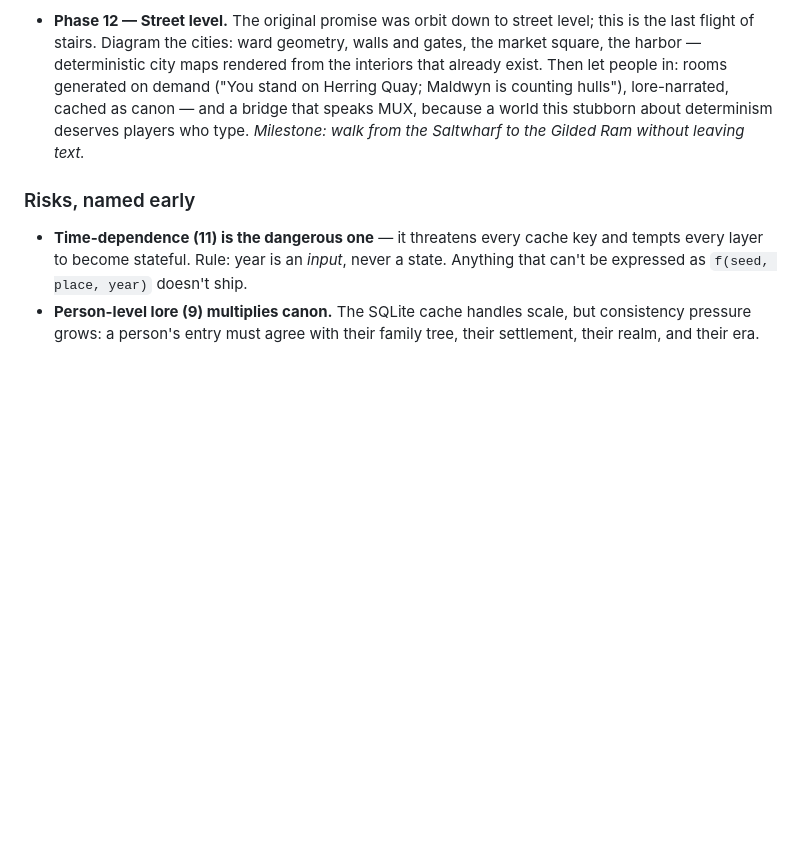
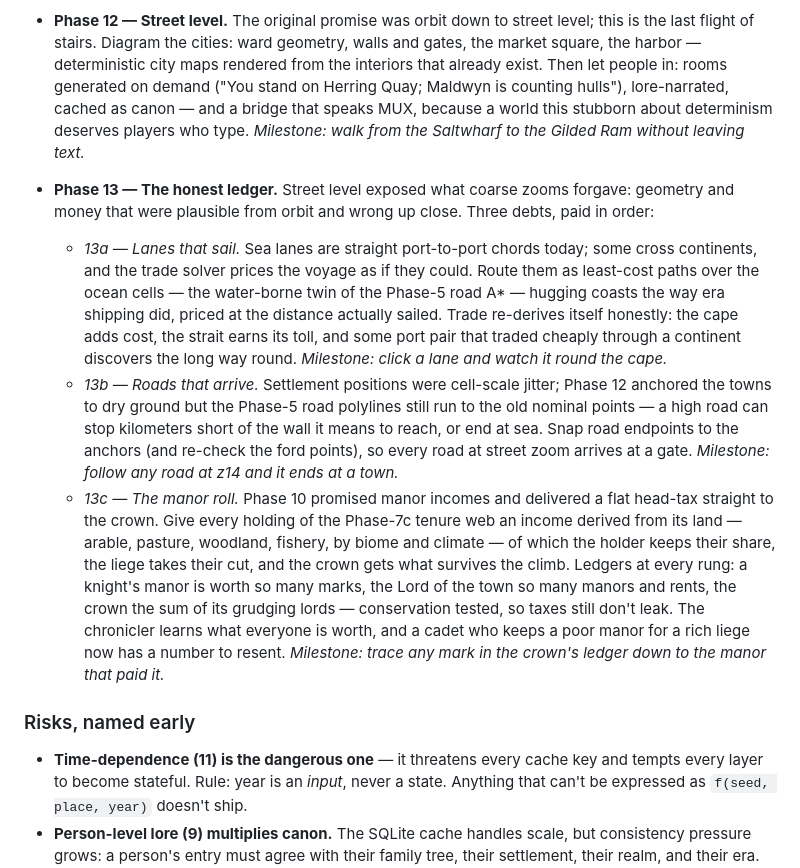
Before and after one commit to brazilofmux/fractal, a Markdown page: PLAN.md, the part around the change. Drawn GitHub-style; blank space fills up the shorter version.

Commit message:
Plan Phase 13: the honest ledger — lanes that sail, roads that arrive, the manor roll
Street level exposed what orbit forgave. 13a reroutes sea lanes as
least-cost paths over actual water (today they are straight chords, some
crossing continents, and the trade solver believes them). 13b snaps the
Phase-5 road endpoints to the land-anchored towns so every high road ends
at a gate. 13c pays Phase 10's outstanding promise: manor incomes from
land and biome, dues climbing the tenure web rung by rung, ledgers at
every level, conservation tested.

Co-Authored-By: Claude Fable 5 <noreply@anthropic.com>

```diff
--- a/PLAN.md
+++ b/PLAN.md
@@ -163,6 +163,38 @@ shipped; each layer reads the ones beneath it and writes none of them.
   who type.
   *Milestone: walk from the Saltwharf to the Gilded Ram without leaving text.*
 
+- **Phase 13 — The honest ledger.** Street level exposed what coarse zooms
+  forgave: geometry and money that were plausible from orbit and wrong up
+  close. Three debts, paid in order:
+  - *13a — Lanes that sail.* Sea lanes are straight port-to-port chords
+    today; some cross continents, and the trade solver prices the voyage as
+    if they could. Route them as least-cost paths over the ocean cells —
+    the water-borne twin of the Phase-5 road A* — hugging coasts the way
+    era shipping did, priced at the distance actually sailed. Trade
+    re-derives itself honestly: the cape adds cost, the strait earns its
+    toll, and some port pair that traded cheaply through a continent
+    discovers the long way round. *Milestone: click a lane and watch it
+    round the cape.*
+  - *13b — Roads that arrive.* Settlement positions were cell-scale
+    jitter; Phase 12 anchored the towns to dry ground but the Phase-5 road
+    polylines still run to the old nominal points — a high road can stop
+    kilometers short of the wall it means to reach, or end at sea. Snap
+    road endpoints to the anchors (and re-check the ford points), so every
+    road at street zoom arrives at a gate. *Milestone: follow any road at
+    z14 and it ends at a town.*
+  - *13c — The manor roll.* Phase 10 promised manor incomes and delivered
+    a flat head-tax straight to the crown. Give every holding of the
+    Phase-7c tenure web an income derived from its land — arable, pasture,
+    woodland, fishery, by biome and climate — of which the holder keeps
+    their share, the liege takes their cut, and the crown gets what
+    survives the climb. Ledgers at every rung: a knight's manor is worth
+    so many marks, the Lord of the town so many manors and rents, the
+    crown the sum of its grudging lords — conservation tested, so taxes
+    still don't leak. The chronicler learns what everyone is worth, and a
+    cadet who keeps a poor manor for a rich liege now has a number to
+    resent. *Milestone: trace any mark in the crown's ledger down to the
+    manor that paid it.*
+
 ### Risks, named early
 
 - **Time-dependence (11) is the dangerous one** — it threatens every cache
```
